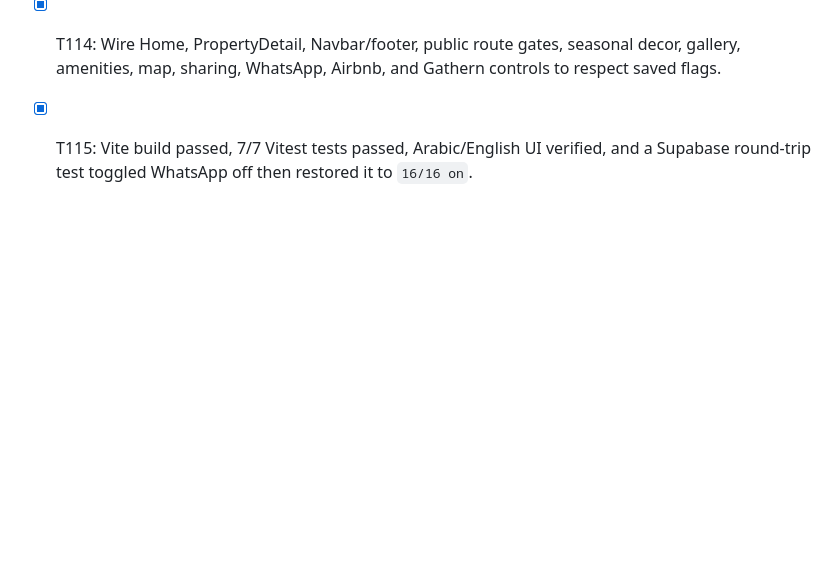
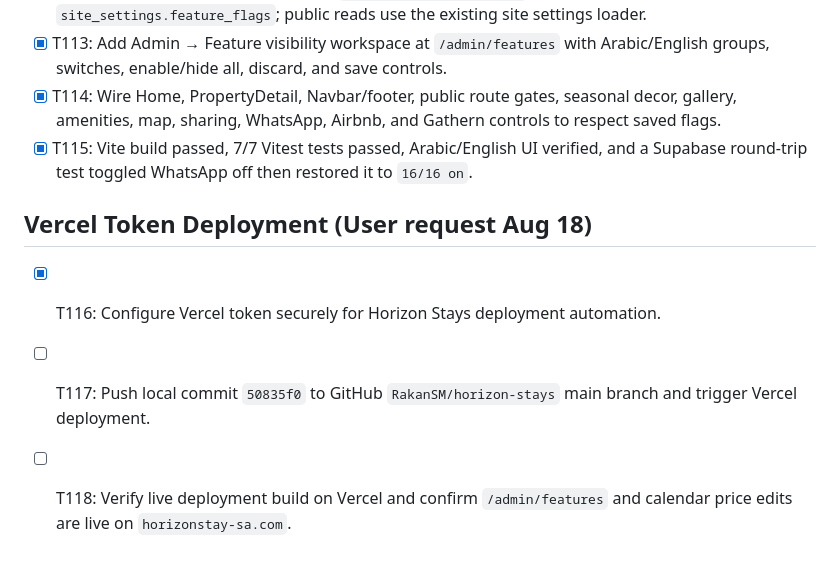
Before and after one commit to RakanSM/horizon-stays, a Markdown page: todo.md, the part around the change. Drawn GitHub-style; blank space fills up the shorter version.

Commit message:
chore: track feature visibility deployment

```diff
--- a/todo.md
+++ b/todo.md
@@ -166,3 +166,8 @@
 - [x] T113: Add Admin → Feature visibility workspace at `/admin/features` with Arabic/English groups, switches, enable/hide all, discard, and save controls.
 - [x] T114: Wire Home, PropertyDetail, Navbar/footer, public route gates, seasonal decor, gallery, amenities, map, sharing, WhatsApp, Airbnb, and Gathern controls to respect saved flags.
 - [x] T115: Vite build passed, 7/7 Vitest tests passed, Arabic/English UI verified, and a Supabase round-trip test toggled WhatsApp off then restored it to `16/16 on`.
+
+## Vercel Token Deployment (User request Aug 18)
+- [x] T116: Configure Vercel token securely for Horizon Stays deployment automation.
+- [ ] T117: Push local commit `50835f0` to GitHub `RakanSM/horizon-stays` main branch and trigger Vercel deployment.
+- [ ] T118: Verify live deployment build on Vercel and confirm `/admin/features` and calendar price edits are live on `horizonstay-sa.com`.
```
